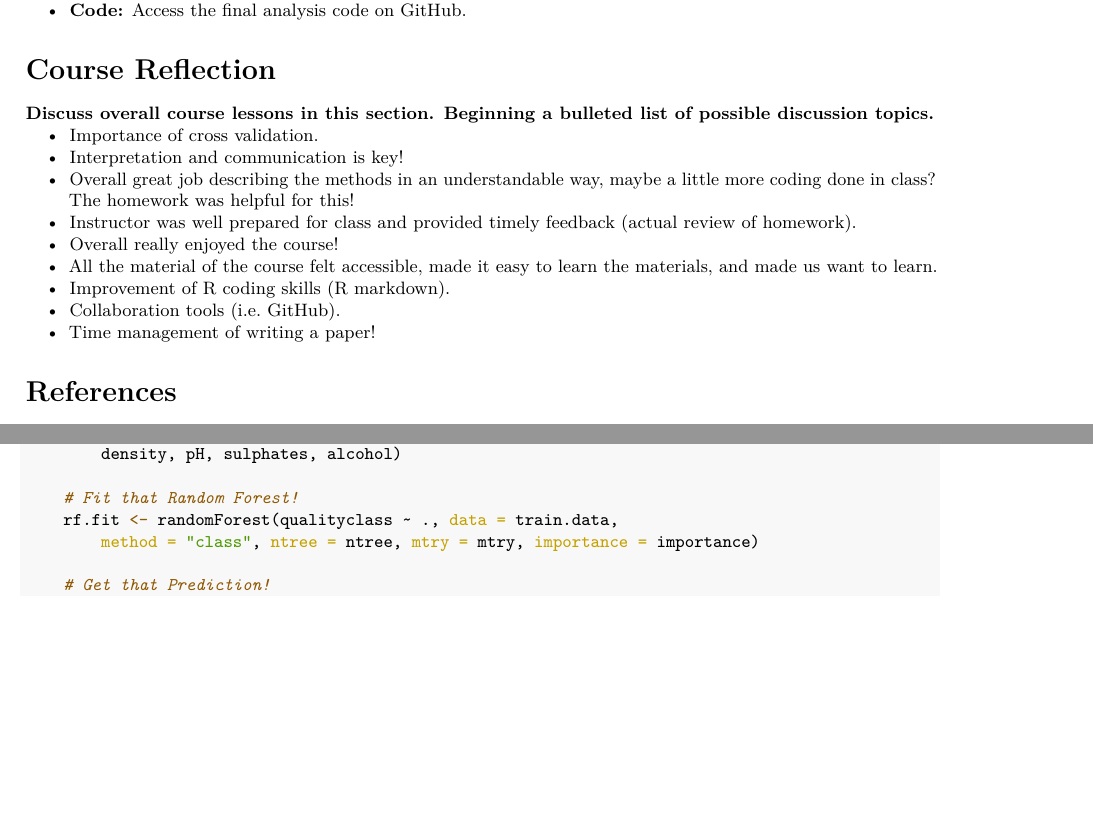
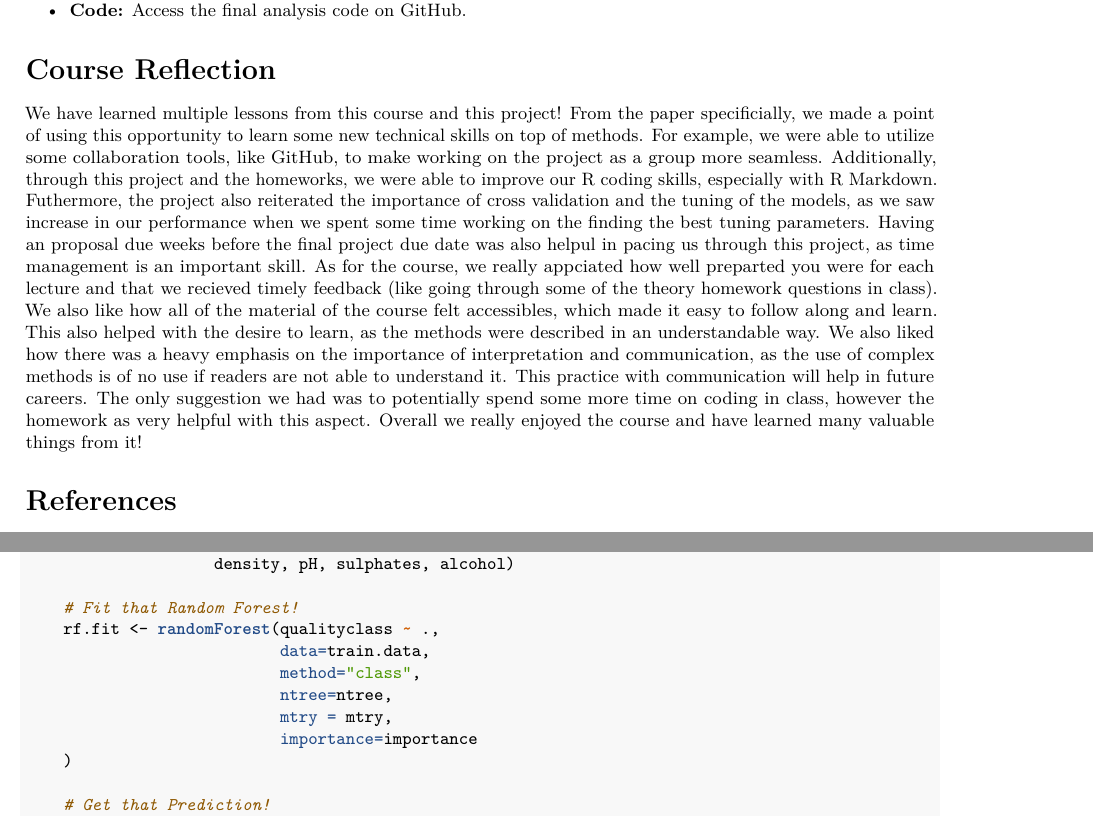
Before and after one commit to earobinson95/Statistical-Learning-Project-UNL-STAT983, an R Markdown document (reports/final-report.Rmd): two parts of pages 7 and 13 of 17, joined at a grey line, cut so that both start at the same text, the shorter picture padded with empty space. Rendered offline with R 4.5, knitr and Pandoc, then LaTeX, with nearby package versions; some code elsewhere in the file could not run offline.

Commit message:
Put course reflection into a paragraph

````diff
--- a/reports/final-report.Rmd
+++ b/reports/final-report.Rmd
@@ -386,17 +386,8 @@ MCMC.results.plot
 
 # Course Reflection {-}
 
-**Discuss overall course lessons in this section. Beginning a bulleted list of possible discussion topics.**
+We have learned multiple lessons from this course and this project! From the paper specificially, we made a point of using this opportunity to learn some new technical skills on top of methods. For example, we were able to utilize some collaboration tools, like GitHub, to make working on the project as a group more seamless. Additionally, through this project and the homeworks, we were able to improve our R coding skills, especially with R Markdown. Futhermore, the project also reiterated the importance of cross validation and the tuning of the models, as we saw increase in our performance when we spent some time working on the finding the best tuning parameters. Having an proposal due weeks before the final project due date was also helpul in pacing us through this project, as time management is an important skill. As for the course, we really appciated how well preparted you were for each lecture and that we recieved timely feedback (like going through some of the theory homework questions in class). We also like how all of the material of the course felt accessibles, which made it easy to follow along and learn. This also helped with the desire to learn, as the methods were described in an understandable way. We also liked how there was a heavy emphasis on the importance of interpretation and communication, as the use of complex methods is of no use if readers are not able to understand it. This practice with communication will help in future careers. The only suggestion we had was to potentially spend some more time on coding in class, however the homework as very helpful with this aspect. Overall we really enjoyed the course and have learned many valuable things from it!
 
-+ Importance of cross validation.
-+ Interpretation and communication is key!
-+ Overall great job describing the methods in an understandable way, maybe a little more coding done in class? The homework was helpful for this!
-+ Instructor was well prepared for class and provided timely feedback (actual review of homework).
-+ Overall really enjoyed the course!
-+ All the material of the course felt accessible, made it easy to learn the materials, and made us want to learn.
-+ Improvement of R coding skills (R markdown).
-+ Collaboration tools (i.e. GitHub).
-+ Time management of writing a paper!
 
 ```{r, include = F}
 # devtools::install_github("crsh/papaja")
````
Also changed, not shown: reports/appendix.tex, reports/final-report.pdf.
